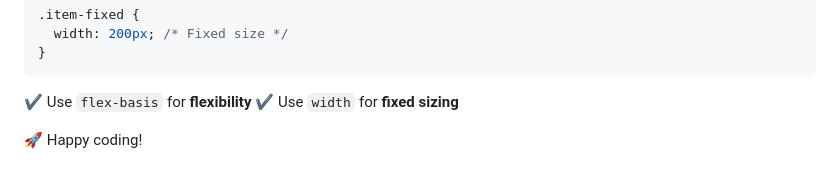
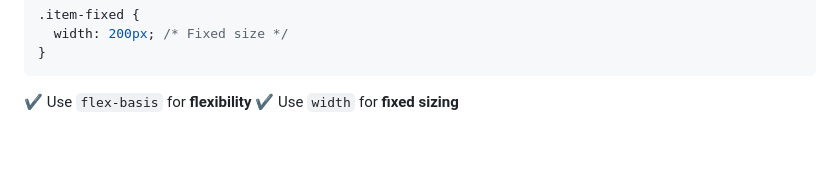
Before and after one commit to Mobinafshari/Josh-Css-Course-Exercises, a Markdown page: README.md, the part around the change printed below. Drawn GitHub-style; blank space fills up the shorter version.

Commit message:
fix: readme file updated

```diff
--- a/README.md
+++ b/README.md
@@ -185,5 +187,3 @@ Use the `.visually-hidden` class to hide elements from visual display while keep
 
 ✔ Use `flex-basis` for **flexibility**
 ✔ Use `width` for **fixed sizing**
-
-🚀 Happy coding!
```
Also changed, not shown: other parts of README.md (+2 -0 lines).
